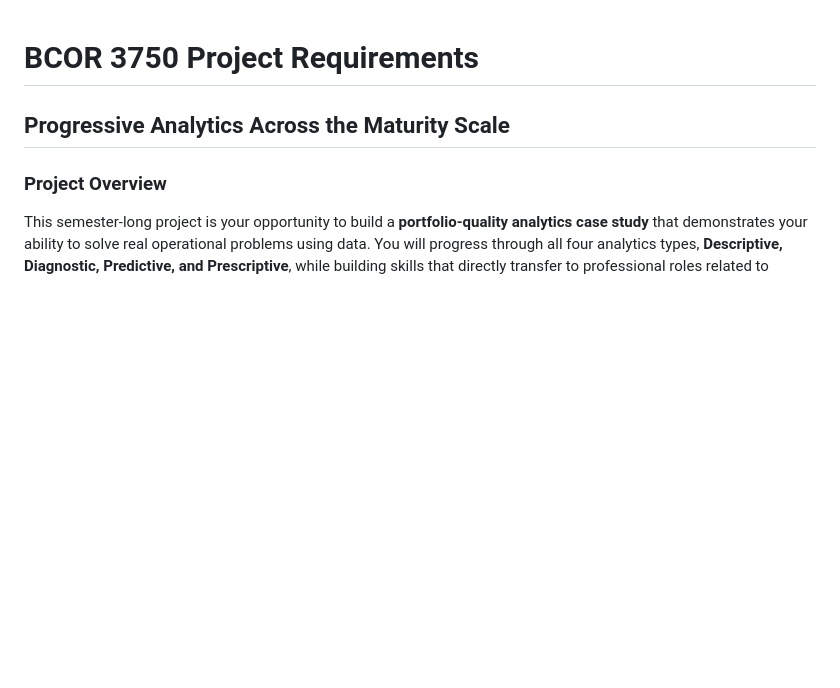
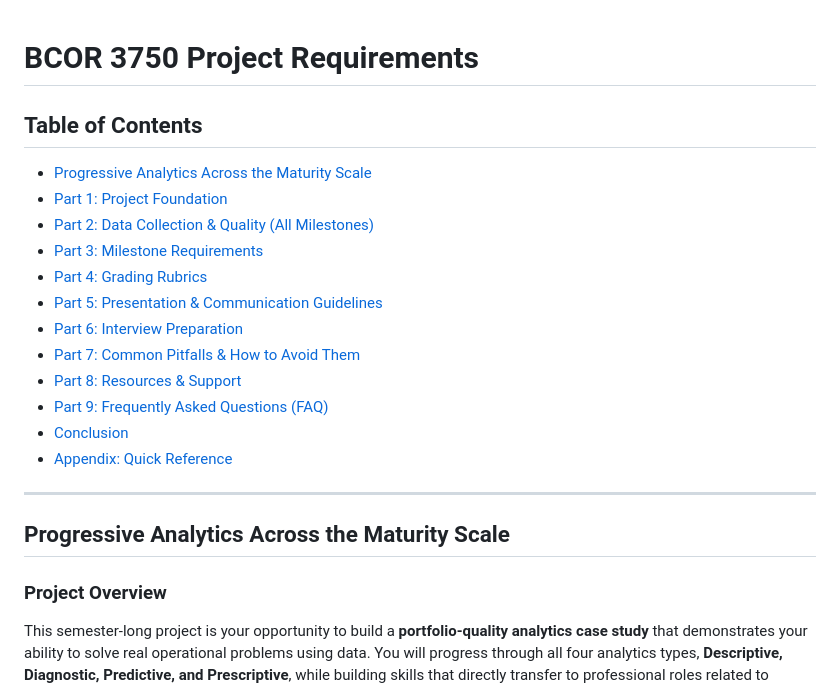
Before and after one commit to lontok/bcor-3750, a Markdown page: project/project-requirements.md, the part around the change. Drawn GitHub-style; blank space fills up the shorter version.

Commit message:
Add linkable table of contents to project requirements

```diff
--- a/project/project-requirements.md
+++ b/project/project-requirements.md
@@ -1,4 +1,21 @@
 # BCOR 3750 Project Requirements
+
+## Table of Contents
+
+- [Progressive Analytics Across the Maturity Scale](#progressive-analytics-across-the-maturity-scale)
+- [Part 1: Project Foundation](#part-1-project-foundation)
+- [Part 2: Data Collection & Quality (All Milestones)](#part-2-data-collection--quality-all-milestones)
+- [Part 3: Milestone Requirements](#part-3-milestone-requirements)
+- [Part 4: Grading Rubrics](#part-4-grading-rubrics)
+- [Part 5: Presentation & Communication Guidelines](#part-5-presentation--communication-guidelines)
+- [Part 6: Interview Preparation](#part-6-interview-preparation)
+- [Part 7: Common Pitfalls & How to Avoid Them](#part-7-common-pitfalls--how-to-avoid-them)
+- [Part 8: Resources & Support](#part-8-resources--support)
+- [Part 9: Frequently Asked Questions (FAQ)](#part-9-frequently-asked-questions-faq)
+- [Conclusion](#conclusion)
+- [Appendix: Quick Reference](#appendix-quick-reference)
+
+---
 
 ## Progressive Analytics Across the Maturity Scale
 
```
